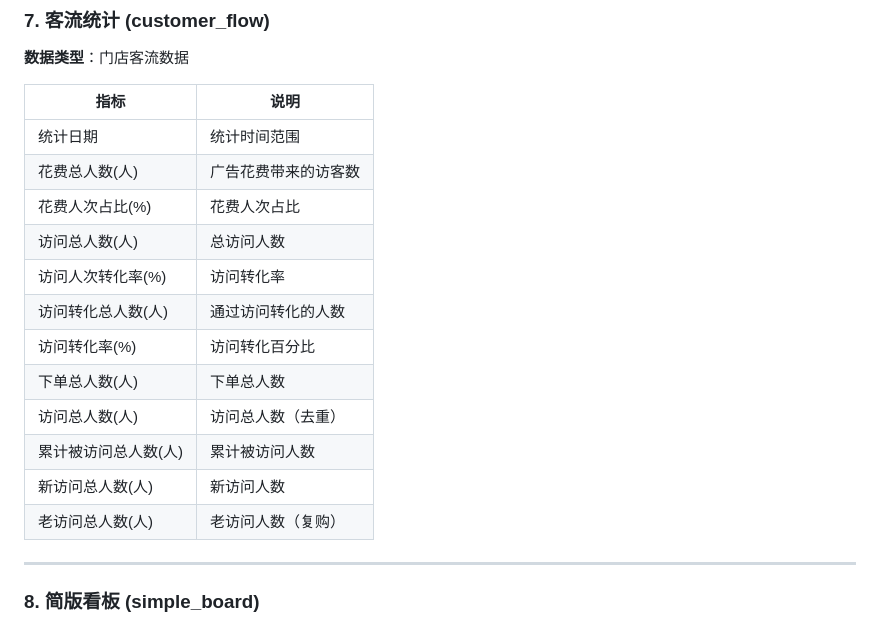
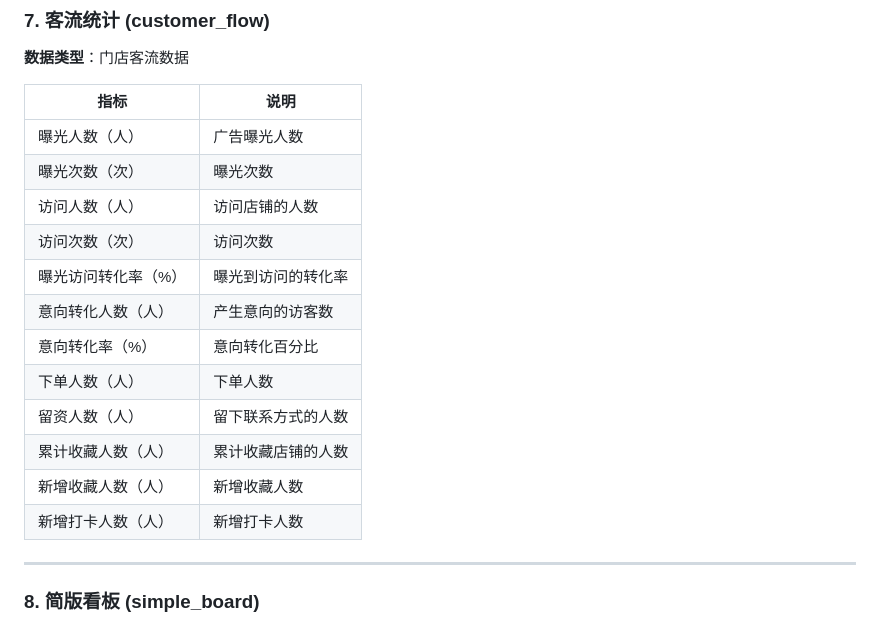
Before and after one commit to morisakana6-lang/Meituan-Business-Management-Assistant-for-Automation, a Markdown page: 美团经营宝自动化助手.md, the part around the change. Drawn GitHub-style.

Commit message:
fix: 修正客流统计板块的数据指标

```diff
--- a/美团经营宝自动化助手.md
+++ b/美团经营宝自动化助手.md
@@ -209,18 +209,18 @@ python online_consultation/excel_generator.py
 
 | 指标 | 说明 |
 |------|------|
-| 统计日期 | 统计时间范围 |
-| 花费总人数(人) | 广告花费带来的访客数 |
-| 花费人次占比(%) | 花费人次占比 |
-| 访问总人数(人) | 总访问人数 |
-| 访问人次转化率(%) | 访问转化率 |
-| 访问转化总人数(人) | 通过访问转化的人数 |
-| 访问转化率(%) | 访问转化百分比 |
-| 下单总人数(人) | 下单总人数 |
-| 访问总人数(人) | 访问总人数（去重） |
-| 累计被访问总人数(人) | 累计被访问人数 |
-| 新访问总人数(人) | 新访问人数 |
-| 老访问总人数(人) | 老访问人数（复购） |
+| 曝光人数（人） | 广告曝光人数 |
+| 曝光次数（次） | 曝光次数 |
+| 访问人数（人） | 访问店铺的人数 |
+| 访问次数（次） | 访问次数 |
+| 曝光访问转化率（%） | 曝光到访问的转化率 |
+| 意向转化人数（人） | 产生意向的访客数 |
+| 意向转化率（%） | 意向转化百分比 |
+| 下单人数（人） | 下单人数 |
+| 留资人数（人） | 留下联系方式的人数 |
+| 累计收藏人数（人） | 累计收藏店铺的人数 |
+| 新增收藏人数（人） | 新增收藏人数 |
+| 新增打卡人数（人） | 新增打卡人数 |
 
 ---
 
```
